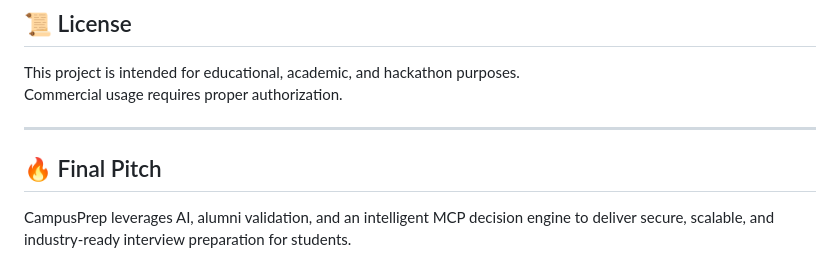
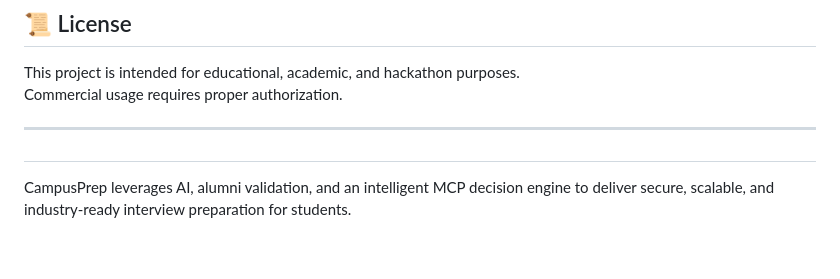
Before and after one commit to vivekpatil111/ORION_CAMPUS-PREP, a Markdown page: README.md, the part around the change. Drawn GitHub-style.

```diff
--- a/README.md
+++ b/README.md
@@ -176,6 +176,6 @@ Commercial usage requires proper authorization.
 
 ---
 
-## 🔥 Final Pitch
+##
 
 CampusPrep leverages AI, alumni validation, and an intelligent MCP decision engine to deliver secure, scalable, and industry-ready interview preparation for students.
```
